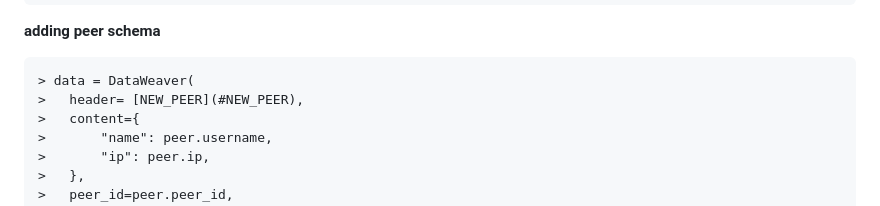
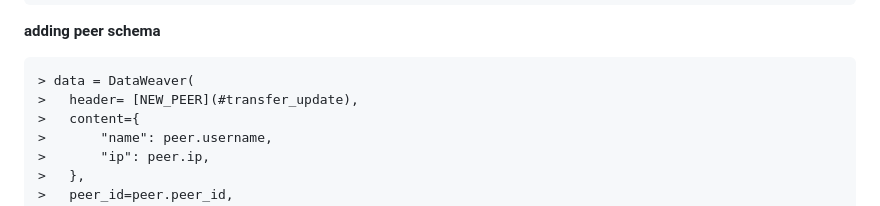
Before and after one commit to ShaikAli65/PeerConnect, a Markdown page: docs/ui/schema.md, the part around the change. GitHub-like rendering.

````diff
--- a/docs/ui/frontendSchema.md
+++ b/docs/ui/schema.md
@@ -31,7 +31,7 @@
 **adding peer schema**
 ```
 > data = DataWeaver(
->   header= [NEW_PEER](#NEW_PEER),
+>   header= [NEW_PEER](#transfer_update),
 >   content={
 >       "name": peer.username,
 >       "ip": peer.ip,
````
